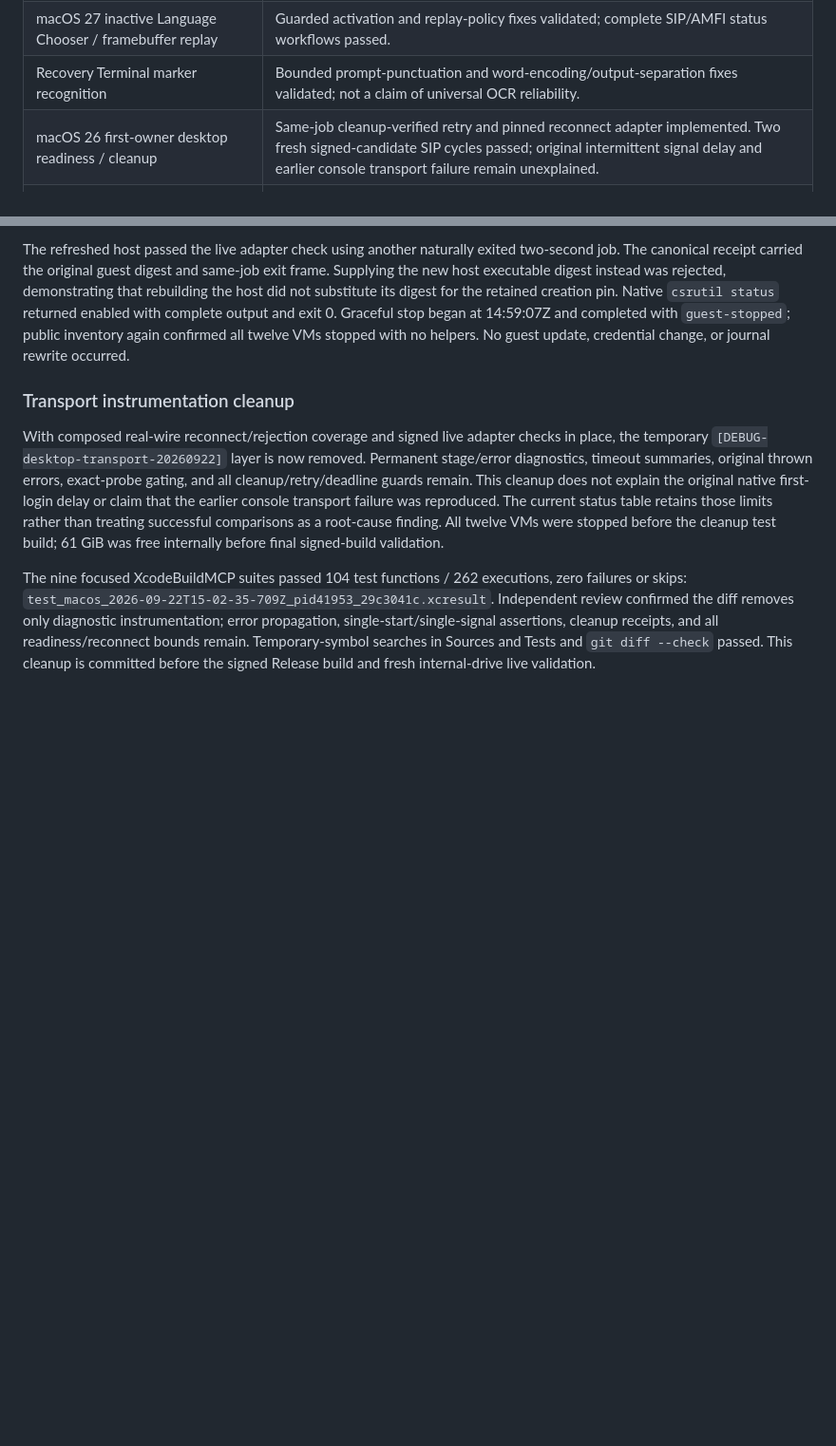
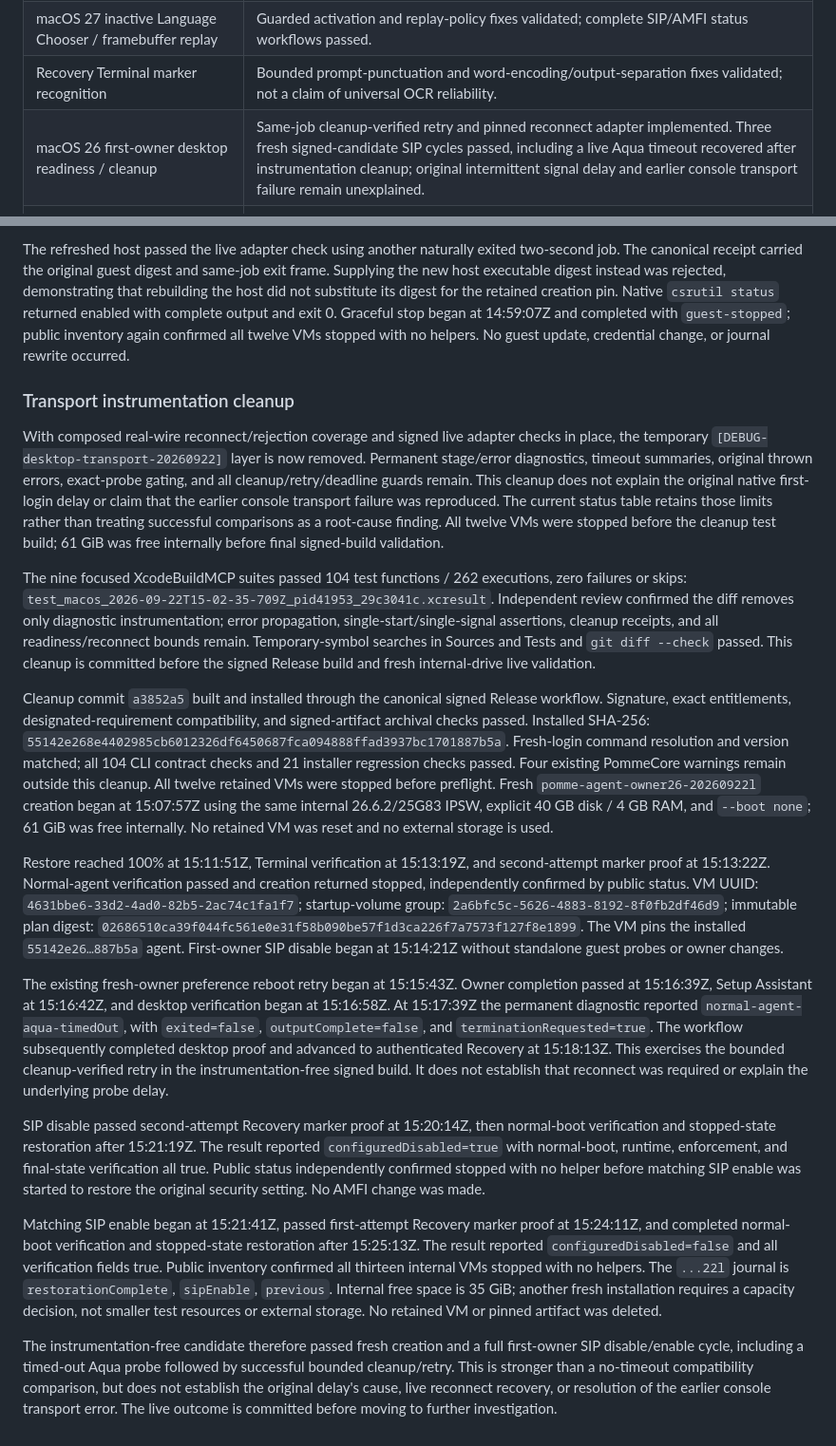
Before and after one commit to weswhet/pomme, a Markdown page: Docs/Issues/2026-09-22-live-cli-option-sweep.md, 2 parts joined by grey strips. Shown at 95% size. GitHub-like rendering; blank space fills up the shorter version.

Commit message:
Record live Aqua timeout recovery after diagnostic cleanup

```diff
--- a/Docs/Issues/2026-09-22-live-cli-option-sweep.md
+++ b/Docs/Issues/2026-09-22-live-cli-option-sweep.md
@@ -12,7 +12,7 @@ observations are recorded below; historical rows retain their original status.
 | CLI discovery omissions / `agent-help` output ambiguity | Fixed in `e0f6544`; signed CLI contract and live compatibility checks passed. |
 | macOS 27 inactive Language Chooser / framebuffer replay | Guarded activation and replay-policy fixes validated; complete SIP/AMFI status workflows passed. |
 | Recovery Terminal marker recognition | Bounded prompt-punctuation and word-encoding/output-separation fixes validated; not a claim of universal OCR reliability. |
-| macOS 26 first-owner desktop readiness / cleanup | Same-job cleanup-verified retry and pinned reconnect adapter implemented. Two fresh signed-candidate SIP cycles passed; original intermittent signal delay and earlier console transport failure remain unexplained. |
+| macOS 26 first-owner desktop readiness / cleanup | Same-job cleanup-verified retry and pinned reconnect adapter implemented. Three fresh signed-candidate SIP cycles passed, including a live Aqua timeout recovered after instrumentation cleanup; original intermittent signal delay and earlier console transport failure remain unexplained. |
 | macOS 27 creation `ownerProof` | Open; subsequent internal-drive baseline passed without a targeted fix. |
 | macOS 26 creation `verifyNormalAgent` / slow first boot | Open historical failure; subsequent internal-drive creations passed without establishing its cause. |
 | macOS 27 restart after pause/resume | Open; subsequent internal-drive sequences passed without reproducing the missing helper. |
@@ -1766,3 +1766,56 @@ error propagation, single-start/single-signal assertions, cleanup receipts, and
 all readiness/reconnect bounds remain. Temporary-symbol searches in Sources
 and Tests and `git diff --check` passed. This cleanup is committed before the
 signed Release build and fresh internal-drive live validation.
+
+Cleanup commit `a3852a5` built and installed through the canonical signed Release
+workflow. Signature, exact entitlements, designated-requirement compatibility,
+and signed-artifact archival checks passed. Installed SHA-256:
+`55142e268e4402985cb6012326df6450687fca094888ffad3937bc1701887b5a`.
+Fresh-login command resolution and version matched; all 104 CLI contract checks
+and 21 installer regression checks passed. Four existing PommeCore warnings
+remain outside this cleanup. All twelve retained VMs were stopped before
+preflight. Fresh `pomme-agent-owner26-20260922l` creation began at 15:07:57Z
+using the same internal 26.6.2/25G83 IPSW, explicit 40 GB disk / 4 GB RAM,
+and `--boot none`; 61 GiB was free internally. No retained VM was reset and
+no external storage is used.
+
+Restore reached 100% at 15:11:51Z, Terminal verification at 15:13:19Z, and
+second-attempt marker proof at 15:13:22Z. Normal-agent verification passed and
+creation returned stopped, independently confirmed by public status. VM UUID:
+`4631bbe6-33d2-4ad0-82b5-2ac74c1fa1f7`; startup-volume group:
+`2a6bfc5c-5626-4883-8192-8f0fb2df46d9`; immutable plan digest:
+`02686510ca39f044fc561e0e31f58b090be57f1d3ca226f7a7573f127f8e1899`.
+The VM pins the installed `55142e26…887b5a` agent. First-owner SIP disable
+began at 15:14:21Z without standalone guest probes or owner changes.
+
+The existing fresh-owner preference reboot retry began at 15:15:43Z. Owner
+completion passed at 15:16:39Z, Setup Assistant at 15:16:42Z, and desktop
+verification began at 15:16:58Z. At 15:17:39Z the permanent diagnostic reported
+`normal-agent-aqua-timedOut`, with `exited=false`, `outputComplete=false`, and
+`terminationRequested=true`. The workflow subsequently completed desktop proof
+and advanced to authenticated Recovery at 15:18:13Z. This exercises the bounded
+cleanup-verified retry in the instrumentation-free signed build. It does not
+establish that reconnect was required or explain the underlying probe delay.
+
+SIP disable passed second-attempt Recovery marker proof at 15:20:14Z, then
+normal-boot verification and stopped-state restoration after 15:21:19Z. The
+result reported `configuredDisabled=true` with normal-boot, runtime,
+enforcement, and final-state verification all true. Public status independently
+confirmed stopped with no helper before matching SIP enable was started to
+restore the original security setting. No AMFI change was made.
+
+Matching SIP enable began at 15:21:41Z, passed first-attempt Recovery marker
+proof at 15:24:11Z, and completed normal-boot verification and stopped-state
+restoration after 15:25:13Z. The result reported `configuredDisabled=false`
+and all verification fields true. Public inventory confirmed all thirteen
+internal VMs stopped with no helpers. The `...22l` journal is
+`restorationComplete`, `sipEnable`, `previous`. Internal free space is 35 GiB;
+another fresh installation requires a capacity decision, not smaller test
+resources or external storage. No retained VM or pinned artifact was deleted.
+
+The instrumentation-free candidate therefore passed fresh creation and a full
+first-owner SIP disable/enable cycle, including a timed-out Aqua probe followed
+by successful bounded cleanup/retry. This is stronger than a no-timeout
+compatibility comparison, but does not establish the original delay's cause,
+live reconnect recovery, or resolution of the earlier console transport error.
+The live outcome is committed before moving to further investigation.
```
